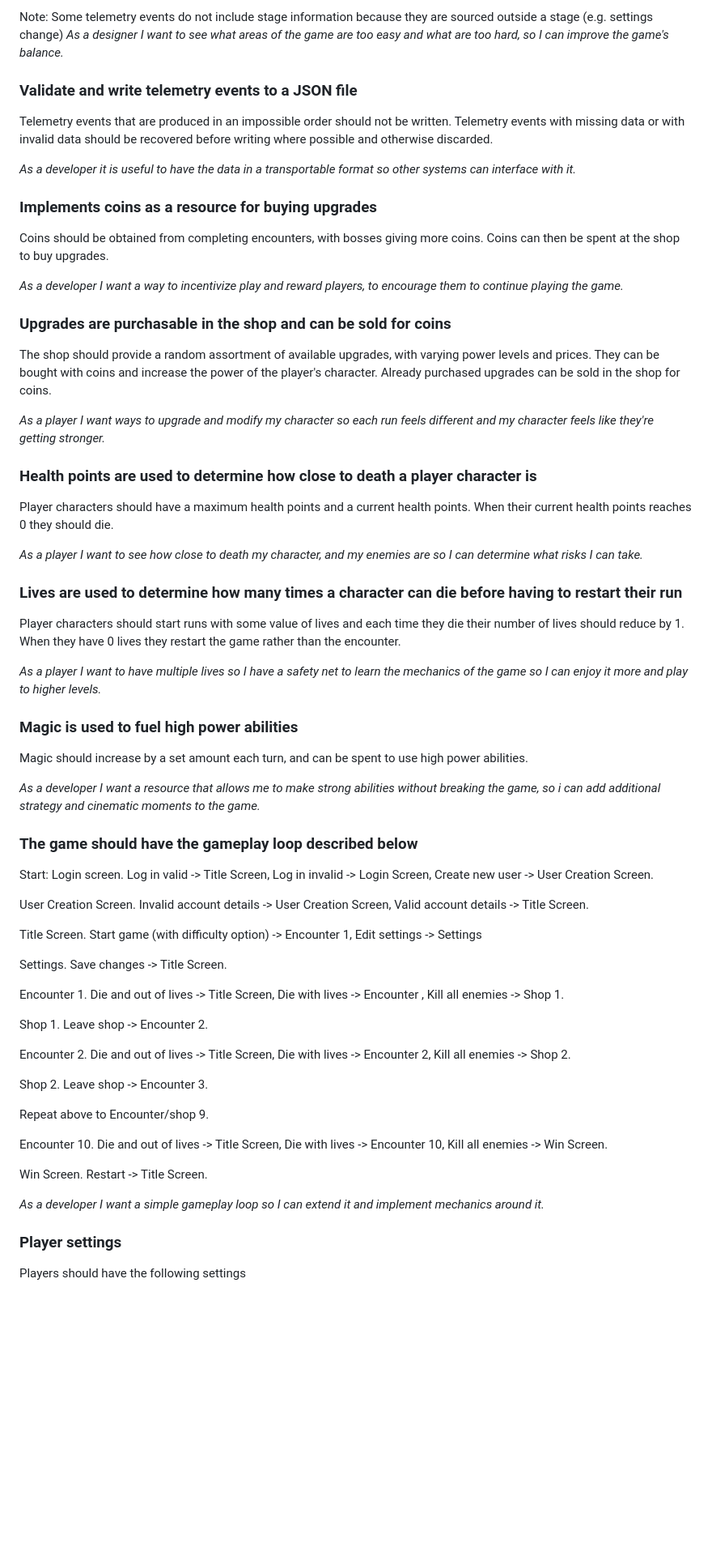
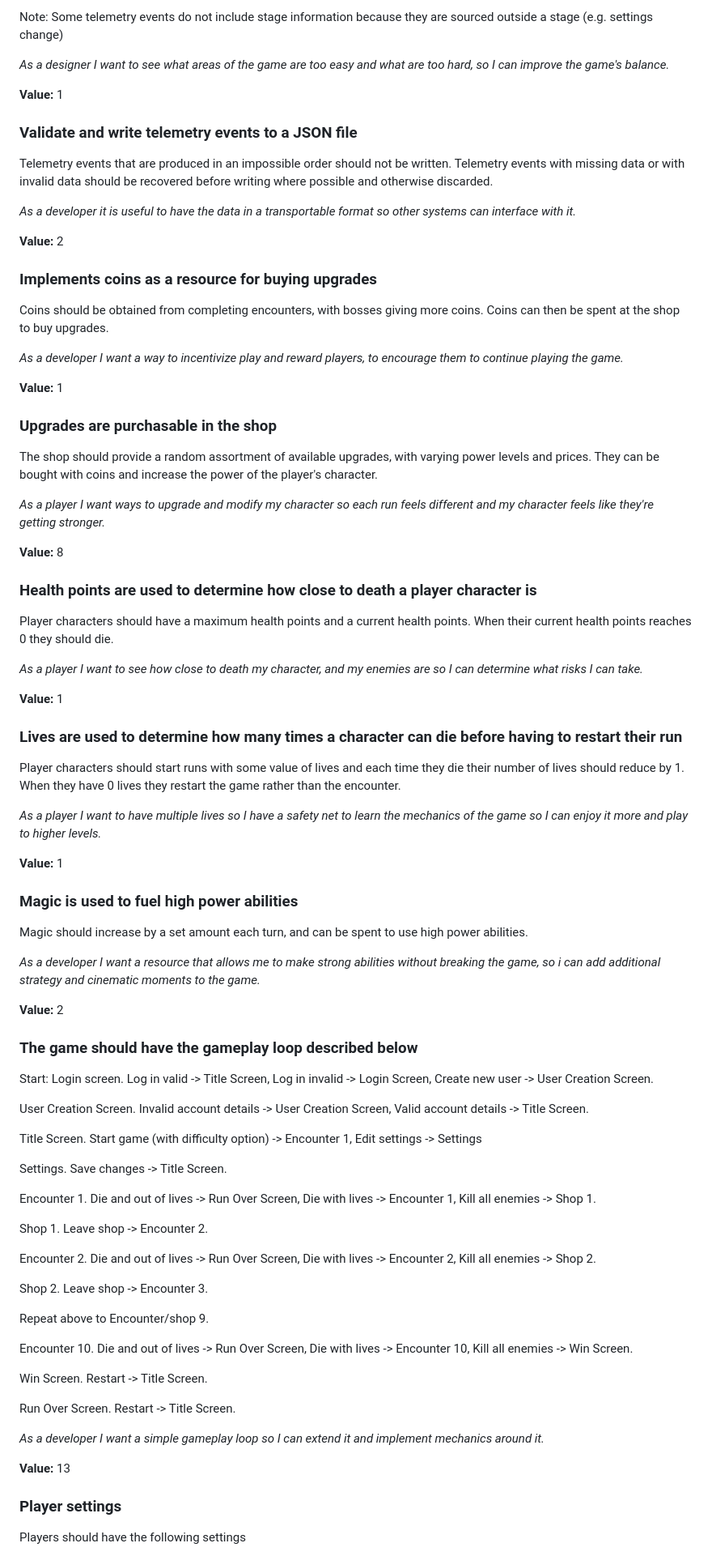
Before and after one commit to AtlasICL/com2020, a Markdown page: meetings/Requirements.md, the part around one of its changes. Shown at 81% size. Drawn GitHub-style; blank space fills up the shorter version.

Commit message:
Completed requirements grooming

```diff
--- a/meetings/Requirements.md
+++ b/meetings/Requirements.md
@@ -97,31 +100,47 @@ The system should implements the following telemetry events:
     - Stage
 
 Note: Some telemetry events do not include stage information because they are sourced outside a stage (e.g. settings change)
+
 *As a designer I want to see what areas of the game are too easy and what are too hard, so I can improve the game's balance.*
+
+**Value:** 1
 ### Validate and write telemetry events to a JSON file
 Telemetry events that are produced in an impossible order should not be written. Telemetry events with missing data or with invalid data should be recovered before writing where possible and otherwise discarded.
 
 *As a developer it is useful to have the data in a transportable format so other systems can interface with it.*
+
+**Value:** 2
 ### Implements coins as a resource for buying upgrades
 Coins should be obtained from completing encounters, with bosses giving more coins. Coins can then be spent at the shop to buy upgrades.
 
 *As a developer I want a way to incentivize play and reward players, to encourage them to continue playing the game.*
-### Upgrades are purchasable in the shop and can be sold for coins
-The shop should provide a random assortment of available upgrades, with varying power levels and prices. They can be bought with coins and increase the power of the player's character. Already purchased upgrades can be sold in the shop for coins.
+
+**Value:** 1
+### Upgrades are purchasable in the shop
+The shop should provide a random assortment of available upgrades, with varying power levels and prices. They can be bought with coins and increase the power of the player's character.
 
 *As a player I want ways to upgrade and modify my character so each run feels different and my character feels like they're getting stronger.*
+
+
+**Value:** 8
 ### Health points are used to determine how close to death a player character is
 Player characters should have a maximum health points and a current health points. When their current health points reaches 0 they should die.
 
 *As a player I want to see how close to death my character, and my enemies are so I can determine what risks I can take.*
+
+**Value:** 1
 ### Lives are used to determine how many times a character can die before having to restart their run
 Player characters should start runs with some value of lives and each time they die their number of lives should reduce by 1. When they have 0 lives they restart the game rather than the encounter.
 
 *As a player I want to have multiple lives so I have a safety net to learn the mechanics of the game so I can enjoy it more and play to higher levels.*
+
+**Value:** 1
 ### Magic is used to fuel high power abilities
 Magic should increase by a set amount each turn, and can be spent to use high power abilities.
 
 *As a developer I want a resource that allows me to make strong abilities without breaking the game, so i can add additional strategy and cinematic moments to the game.*
+
+**Value:** 2
 ### The game should have the gameplay loop described below
 Start: Login screen. Log in valid -> Title Screen, Log in invalid -> Login Screen, Create new user -> User Creation Screen.
 
@@ -131,21 +150,25 @@ Title Screen. Start game (with difficulty option) -> Encounter 1, Edit settings
 
 Settings. Save changes -> Title Screen.
 
-Encounter 1. Die and out of lives -> Title Screen, Die with lives -> Encounter , Kill all enemies -> Shop 1.
+Encounter 1. Die and out of lives -> Run Over Screen, Die with lives -> Encounter 1, Kill all enemies -> Shop 1.
 
 Shop 1. Leave shop -> Encounter 2.
 
-Encounter 2. Die and out of lives -> Title Screen, Die with lives -> Encounter 2, Kill all enemies -> Shop 2.
+Encounter 2. Die and out of lives -> Run Over Screen, Die with lives -> Encounter 2, Kill all enemies -> Shop 2.
 
 Shop 2. Leave shop -> Encounter 3.
 
 Repeat above to Encounter/shop 9.
 
-Encounter 10. Die and out of lives -> Title Screen, Die with lives -> Encounter 10, Kill all enemies -> Win Screen.
+Encounter 10. Die and out of lives -> Run Over Screen, Die with lives -> Encounter 10, Kill all enemies -> Win Screen.
 
 Win Screen. Restart -> Title Screen.
 
+Run Over Screen. Restart -> Title Screen.
+
 *As a developer I want a simple gameplay loop so I can extend it and implement mechanics around it.*
+
+**Value:** 13
 ### Player settings
 Players should have the following settings
 - Whether they send telemetry (default on, communicated in the title screen)
```
Also changed, not shown: other parts of meetings/Requirements.md (+90 -8 lines).
